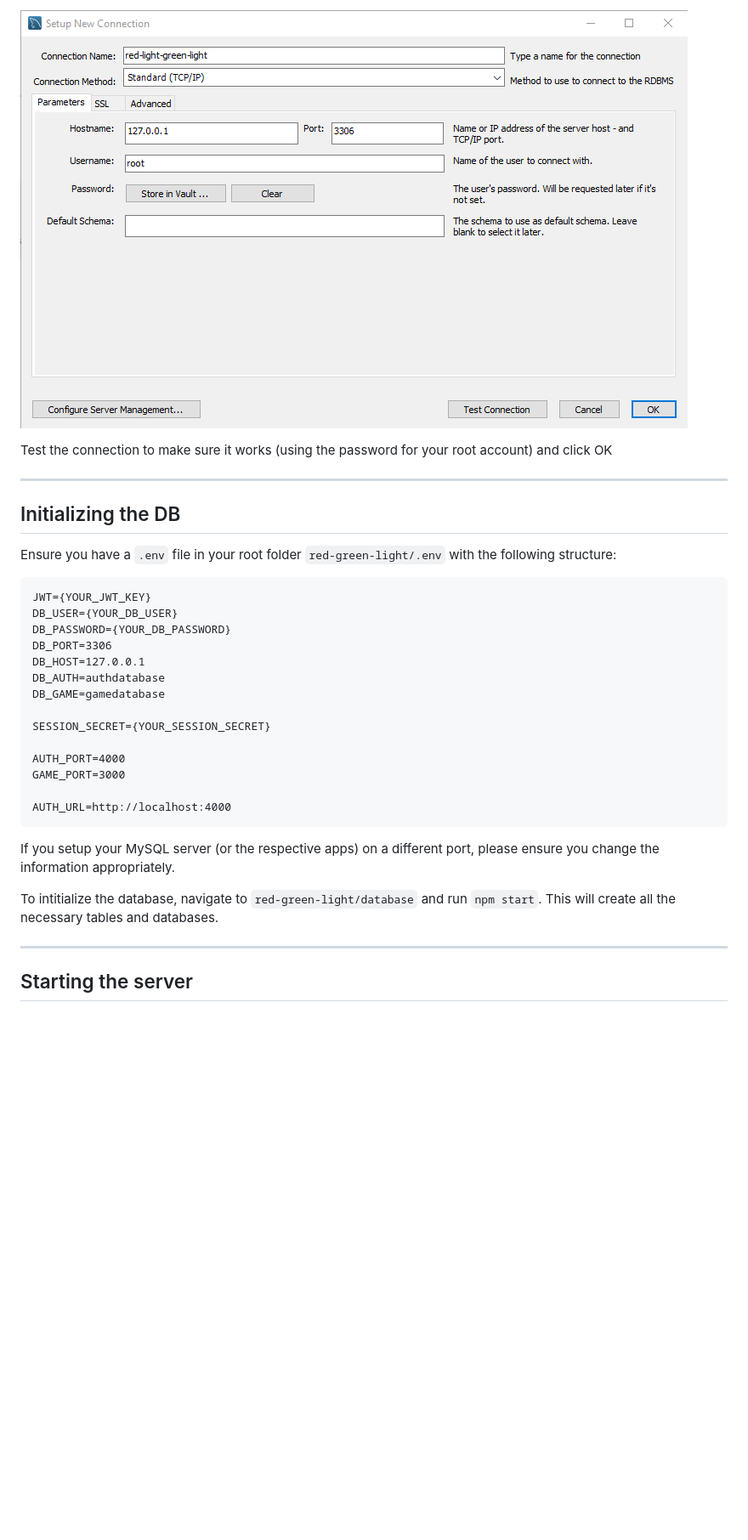
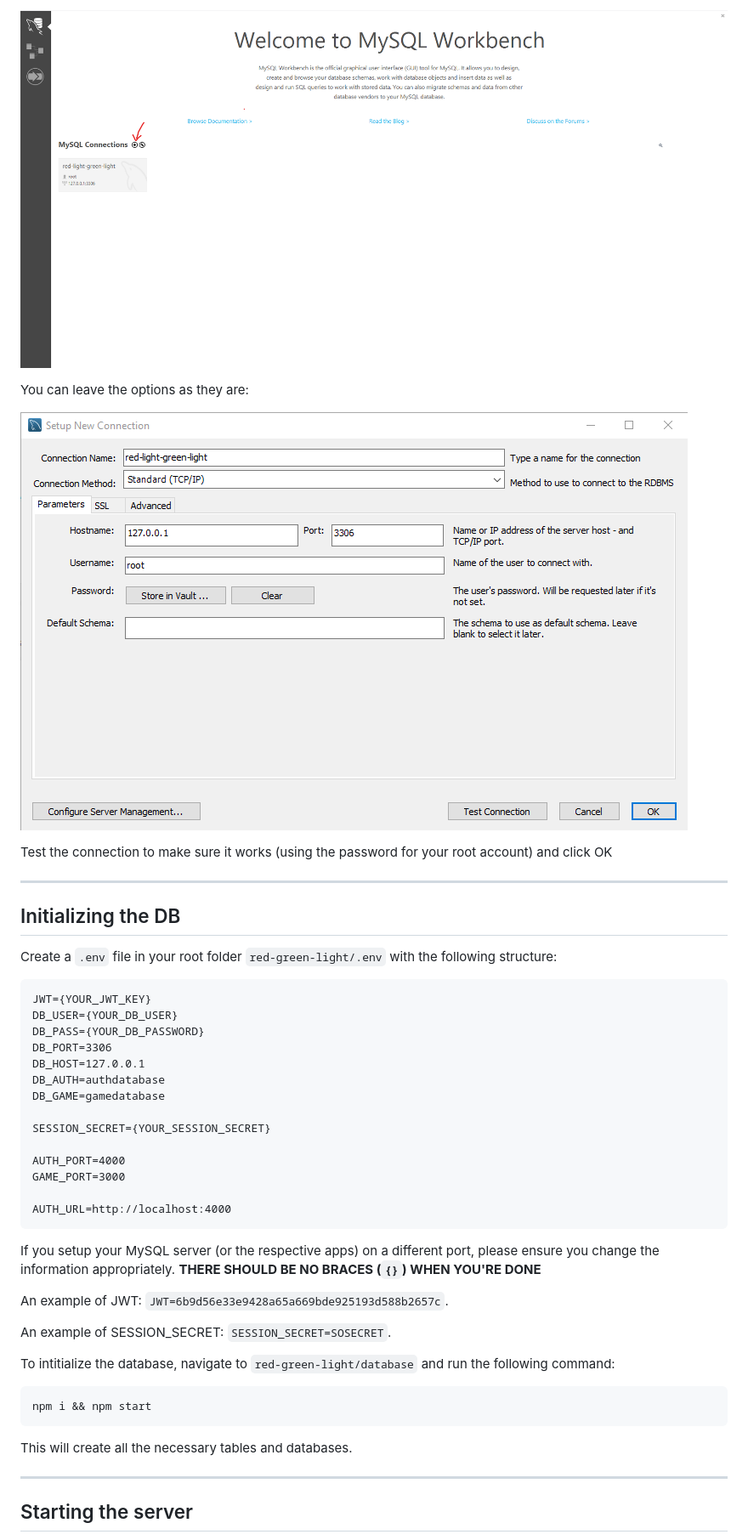
Before and after one commit to Kayden-21/red-green-light, a Markdown page: README.md, the part around the change printed below. Shown: that part at 85% size. Rendered like a GitHub page; pictures changed too: readme_images/add_connection.png (added); blank space fills up the shorter version.

Commit message:
Use mysql2 and fix issues and README

````diff
--- a/README.md
+++ b/README.md
@@ -18,5 +32,9 @@ Now that we have MySQL primed and ready, create a new database connection. You c
 
-![Create Connection](readme_images/create_connection.png)
+![Add a new connection](readme_images/add_connection.png)
+
+You can leave the options as they are:
+
+![Create connection](readme_images/create_connection.png)
 
 Test the connection to make sure it works (using the password for your root account) and click OK
 
@@ -24,12 +42,12 @@ Test the connection to make sure it works (using the password for your root acco
 
 ## Initializing the DB
 
-Ensure you have a `.env` file in your root folder `red-green-light/.env` with the following structure:
+Create a `.env` file in your root folder `red-green-light/.env` with the following structure:
 
 ```
 JWT={YOUR_JWT_KEY}
 DB_USER={YOUR_DB_USER}
-DB_PASSWORD={YOUR_DB_PASSWORD}
+DB_PASS={YOUR_DB_PASSWORD}
 DB_PORT=3306
 DB_HOST=127.0.0.1
 DB_AUTH=authdatabase
@@ -43,9 +61,19 @@ GAME_PORT=3000
 AUTH_URL=http://localhost:4000
 ```
 
-If you setup your MySQL server (or the respective apps) on a different port, please ensure you change the information appropriately.
+If you setup your MySQL server (or the respective apps) on a different port, please ensure you change the information appropriately. **THERE SHOULD BE NO BRACES (`{}`) WHEN YOU'RE DONE**
 
-To intitialize the database, navigate to `red-green-light/database` and run `npm start`. This will create all the necessary tables and databases.
+An example of JWT: `JWT=6b9d56e33e9428a65a669bde925193d588b2657c`.
+
+An example of SESSION_SECRET: `SESSION_SECRET=SOSECRET`.
+
+To intitialize the database, navigate to `red-green-light/database` and run the following command:
+
+```bash
+npm i && npm start
+```
+
+This will create all the necessary tables and databases.
 
 ---
 
````
Also changed, not shown: other parts of README.md (+23 -3 lines), readme_images/choose_setup_type.png (added), 11 other files.
